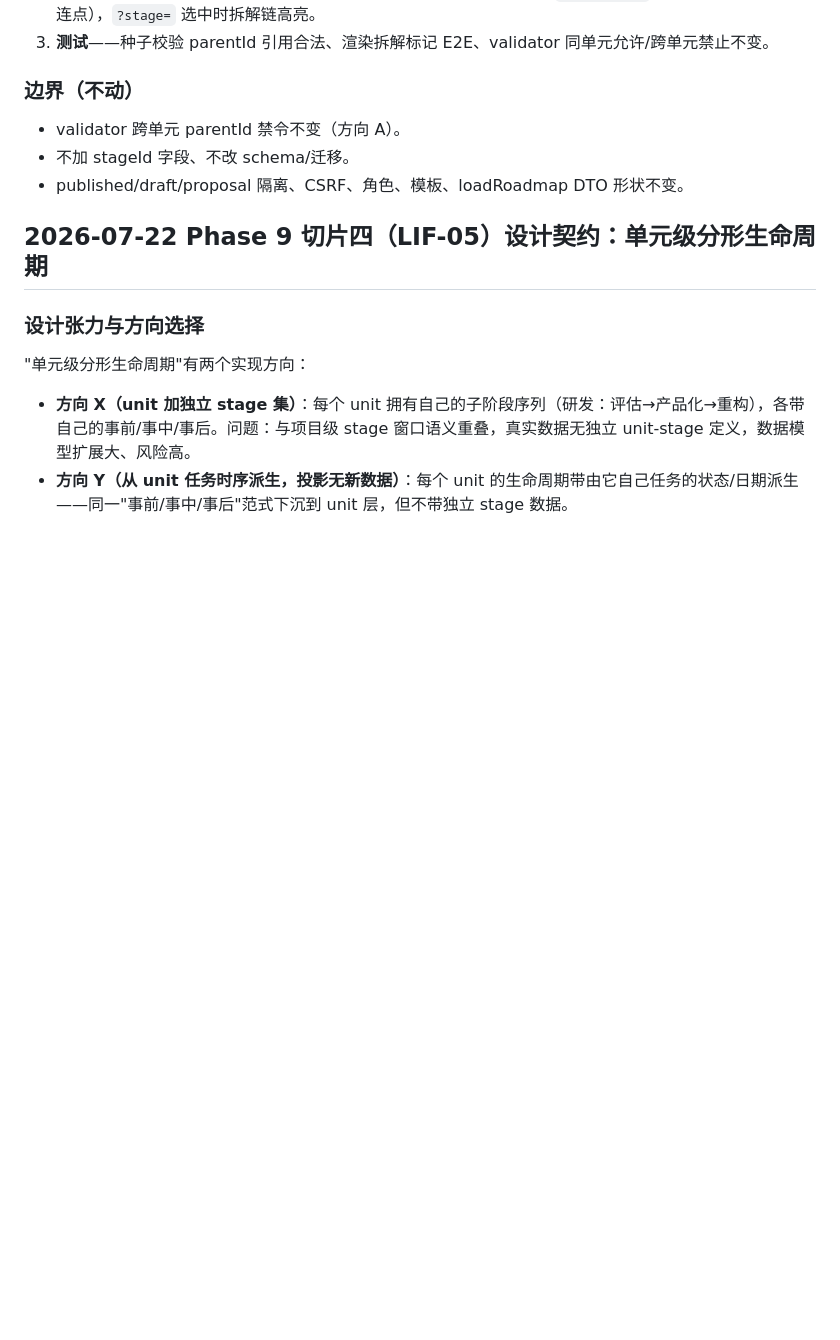
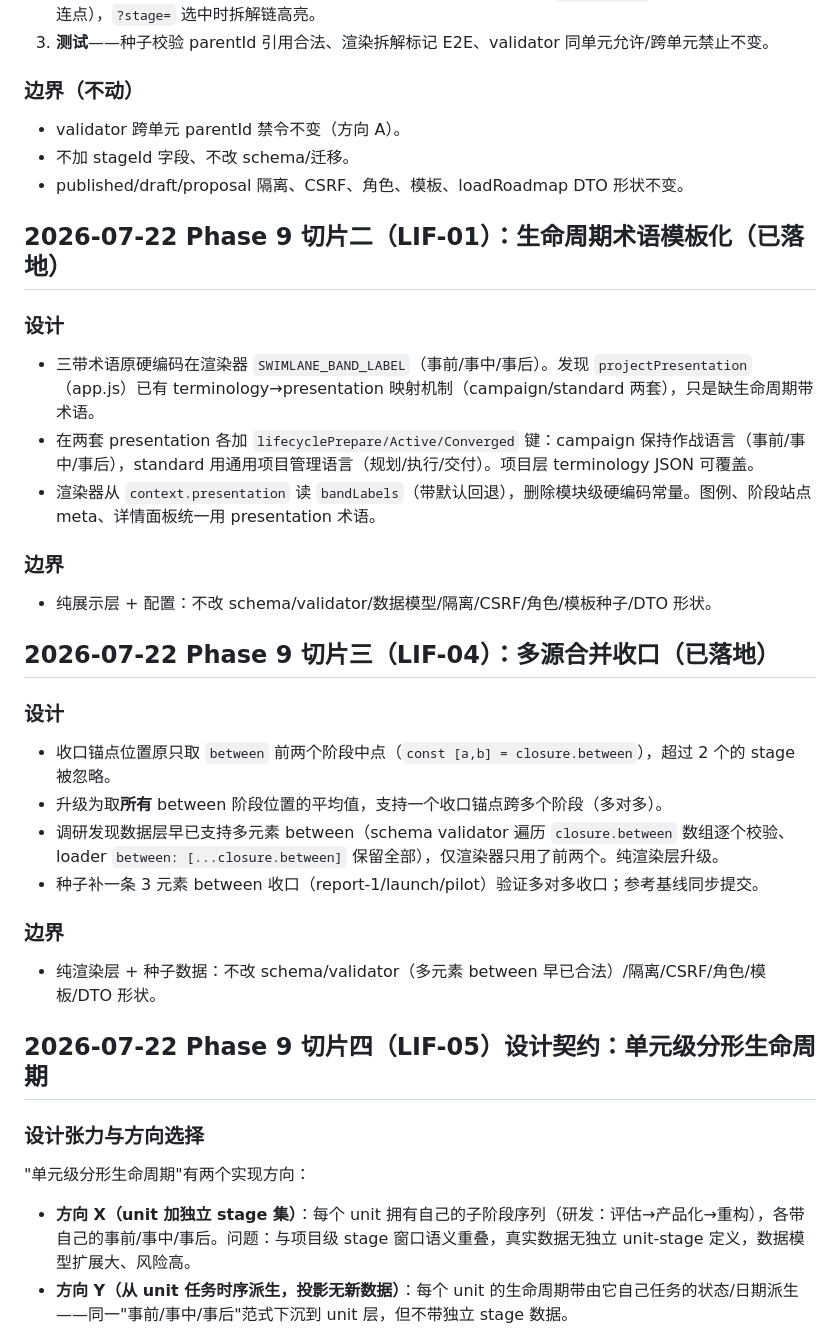
Before and after one commit to FATELLS/ai-project-command-platform, a Markdown page: .planning/PROCESS.md, the part around the change. GitHub-like rendering; blank space fills up the shorter version.

Commit message:
Persist Phase 9 design rationale and phase archive
Archive the full Phase 9 thinking so it is not lost across sessions:
- phases/09 three-piece set (CONTEXT/SPEC/VERIFICATION) mirroring
  Phase 8: the origin from the user's other session, four key design
  decisions (direction A same-unit parentId, no stageId, direction Y
  fractal projection, terminology via presentation), the duplicate-link
  pitfall, and the data-sparcity constraint.
- DECISIONS D-023 (parentId same-unit only) and D-024 (unit lifecycle
  by projection derivation) as accepted architectural decisions.
- PROCESS design sections for slices 2 and 3 (slices 1 and 4 were
  already recorded).

```diff
--- a/.planning/PROCESS.md
+++ b/.planning/PROCESS.md
@@ -488,6 +488,32 @@
 - 不加 stageId 字段、不改 schema/迁移。
 - published/draft/proposal 隔离、CSRF、角色、模板、loadRoadmap DTO 形状不变。
 
+## 2026-07-22 Phase 9 切片二（LIF-01）：生命周期术语模板化（已落地）
+
+### 设计
+
+- 三带术语原硬编码在渲染器 `SWIMLANE_BAND_LABEL`（事前/事中/事后）。发现 `projectPresentation`（app.js）已有 terminology→presentation 映射机制（campaign/standard 两套），只是缺生命周期带术语。
+- 在两套 presentation 各加 `lifecyclePrepare/Active/Converged` 键：campaign 保持作战语言（事前/事中/事后），standard 用通用项目管理语言（规划/执行/交付）。项目层 terminology JSON 可覆盖。
+- 渲染器从 `context.presentation` 读 `bandLabels`（带默认回退），删除模块级硬编码常量。图例、阶段站点 meta、详情面板统一用 presentation 术语。
+
+### 边界
+
+- 纯展示层 + 配置：不改 schema/validator/数据模型/隔离/CSRF/角色/模板种子/DTO 形状。
+
+## 2026-07-22 Phase 9 切片三（LIF-04）：多源合并收口（已落地）
+
+### 设计
+
+- 收口锚点位置原只取 `between` 前两个阶段中点（`const [a,b] = closure.between`），超过 2 个的 stage 被忽略。
+- 升级为取**所有** between 阶段位置的平均值，支持一个收口锚点跨多个阶段（多对多）。
+- 调研发现数据层早已支持多元素 between（schema validator 遍历 `closure.between` 数组逐个校验、loader `between: [...closure.between]` 保留全部），仅渲染器只用了前两个。纯渲染层升级。
+- 种子补一条 3 元素 between 收口（report-1/launch/pilot）验证多对多收口；参考基线同步提交。
+
+### 边界
+
+- 纯渲染层 + 种子数据：不改 schema/validator（多元素 between 早已合法）/隔离/CSRF/角色/模板/DTO 形状。
+
+
 ## 2026-07-22 Phase 9 切片四（LIF-05）设计契约：单元级分形生命周期
 
 ### 设计张力与方向选择
```
Also changed, not shown: .planning/DECISIONS.md (+14 -0 lines).
